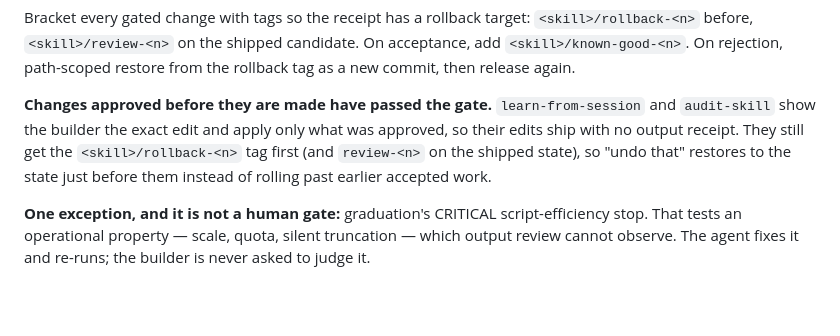
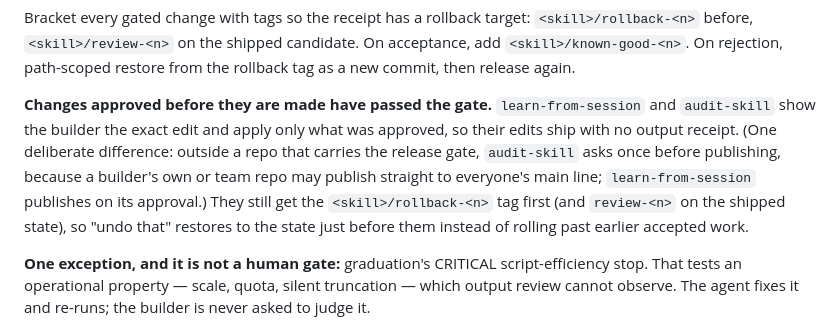
Before and after one commit to augmentgrowth/skill-factory, a Markdown page: CLAUDE.md, the part around the change. Drawn GitHub-style; blank space fills up the shorter version.

Commit message:
docs(spec): name audit-skill's ask-before-publishing difference
Co-Authored-By: Claude Opus 5.5 <noreply@anthropic.com>
Claude-Session: https://claude.ai/code/session_01Gsiga3eu3ChLMvchQg9x1K

```diff
--- a/CLAUDE.md
+++ b/CLAUDE.md
@@ -158,7 +158,9 @@ On rejection, path-scoped restore from the rollback tag as a new commit, then re
 
 **Changes approved before they are made have passed the gate.** `learn-from-session` and `audit-skill`
 show the builder the exact edit and apply only what was approved, so their edits ship with no output
-receipt. They still get the `<skill>/rollback-<n>` tag first (and `review-<n>` on the shipped state), so
+receipt. (One deliberate difference: outside a repo that carries the release gate, `audit-skill` asks
+once before publishing, because a builder's own or team repo may publish straight to everyone's main
+line; `learn-from-session` publishes on its approval.) They still get the `<skill>/rollback-<n>` tag first (and `review-<n>` on the shipped state), so
 "undo that" restores to the state just before them instead of rolling past earlier accepted work.
 
 **One exception, and it is not a human gate:** graduation's CRITICAL script-efficiency stop. That
```
